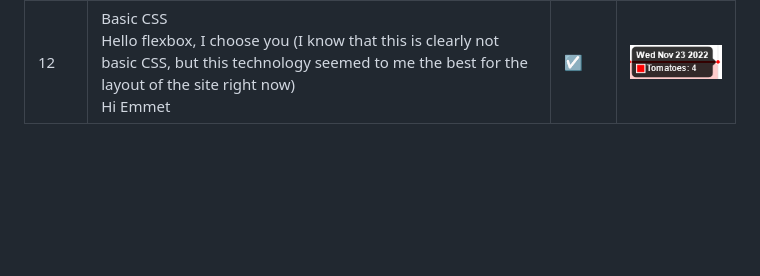
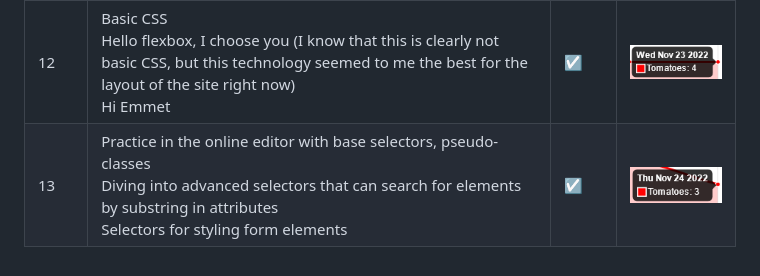
Before and after one commit to Wo1fgarr/100DaysOfCodeFrontend, a Markdown page: README.md, the part around the change. Rendered like a GitHub page; pictures changed too: src/img/2022-11-24.png (added); blank space fills up the shorter version.

Commit message:
update readme_md day13

```diff
--- a/README.md
+++ b/README.md
@@ -30,3 +30,4 @@ I have an approximate curriculum based on [Nick Scully's curriculum](https://lev
 | 10 | Basic CSS, inherit selector, non-inherit selector<br />Training in the online editor | &#9745; | ![Tomatoes finished](./src/img/2022-11-21.png) |
 | 11 | Basic CSS - refinement of the site from a block of HTML<br />Now this site is Multipage<br />Started to learn block layout, fonts and background images | &#9745; | ![Tomatoes finished](./src/img/2022-11-22.png) |
 | 12 | Basic CSS<br />Hello flexbox, I choose you (I know that this is clearly not basic CSS, but this technology seemed to me the best for the layout of the site right now)<br />Hi Emmet |  &#9745; | ![Tomatoes finished](./src/img/2022-11-23.png) |
+| 13 | Practice in the online editor with base selectors, pseudo-classes<br />Diving into advanced selectors that can search for elements by substring in attributes<br />Selectors for styling form elements | &#9745; | ![Tomatoes finished](./src/img/2022-11-24.png) |
```
Also changed, not shown: 1 other file.
